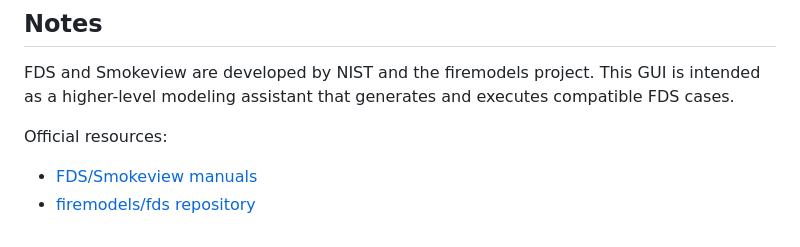
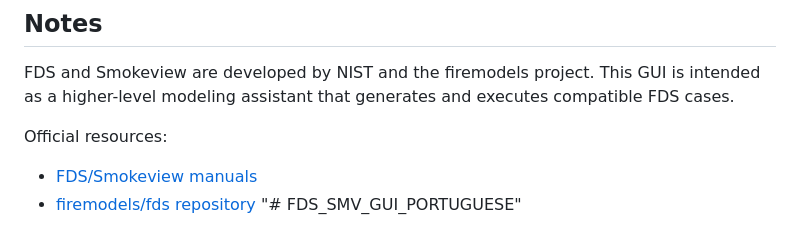
Before and after one commit to baerwaldvini/FDS_SMV_GUI_PORTUGUESE, a Markdown page: README.md, the part around the change. GitHub-like rendering.

```diff
--- a/README.md
+++ b/README.md
@@ -124,3 +124,4 @@ Official resources:
 
 - [FDS/Smokeview manuals](https://pages.nist.gov/fds-smv/manuals.html)
 - [firemodels/fds repository](https://github.com/firemodels/fds)
+"# FDS_SMV_GUI_PORTUGUESE"
```
